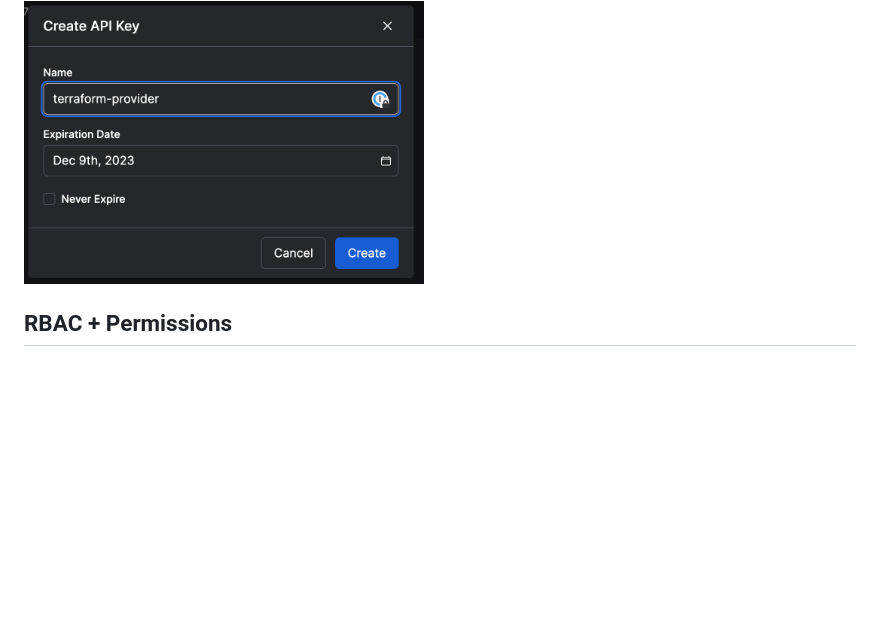
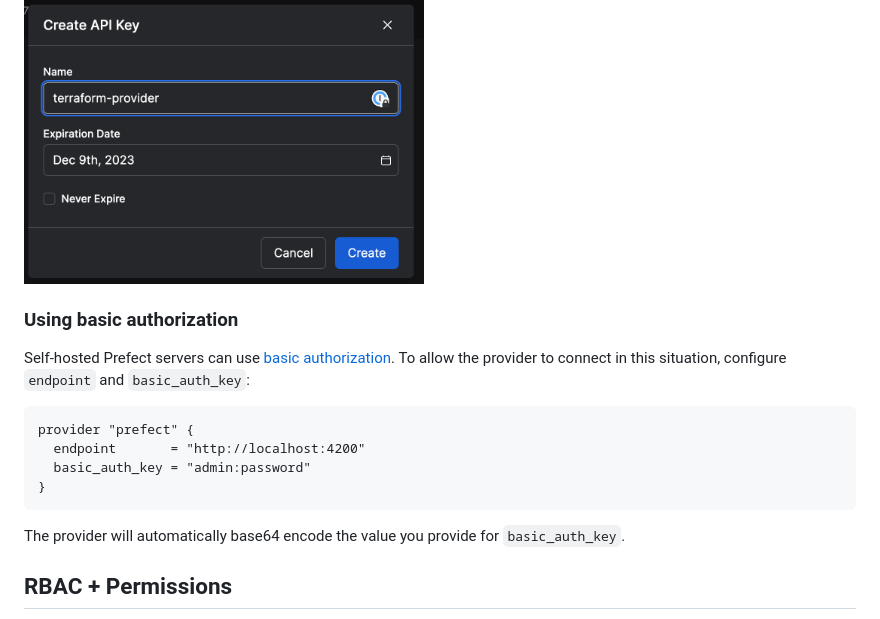
Before and after one commit to PrefectHQ/terraform-provider-prefect, a Markdown page: docs/guides/getting-started.md, the part around the change printed below. Drawn GitHub-style; blank space fills up the shorter version.

Commit message:
Document usage of basic auth key

````diff
--- a/docs/guides/getting-started.md
+++ b/docs/guides/getting-started.md
@@ -88,6 +88,19 @@ Note that any User API Keys will inherit the Account/Organization Role of the Us
 
 <img src="https://raw.githubusercontent.com/PrefectHQ/terraform-provider-prefect/main/docs/images/user-api-key-example.png" alt="User API Key Example" align="center" width="400">
 
+### Using basic authorization
+
+Self-hosted Prefect servers can use [basic authorization](https://docs.prefect.io/v3/develop/settings-and-profiles#security-settings).
+To allow the provider to connect in this situation, configure `endpoint` and `basic_auth_key`:
+
+```terraform
+provider "prefect" {
+  endpoint       = "http://localhost:4200"
+  basic_auth_key = "admin:password"
+}
+```
+
+The provider will automatically base64 encode the value you provide for `basic_auth_key`.
 
 ## RBAC + Permissions
 
````
Also changed, not shown: other parts of docs/guides/getting-started.md (+1 -1 lines), templates/guides/getting-started.md (+14 -1 lines).
